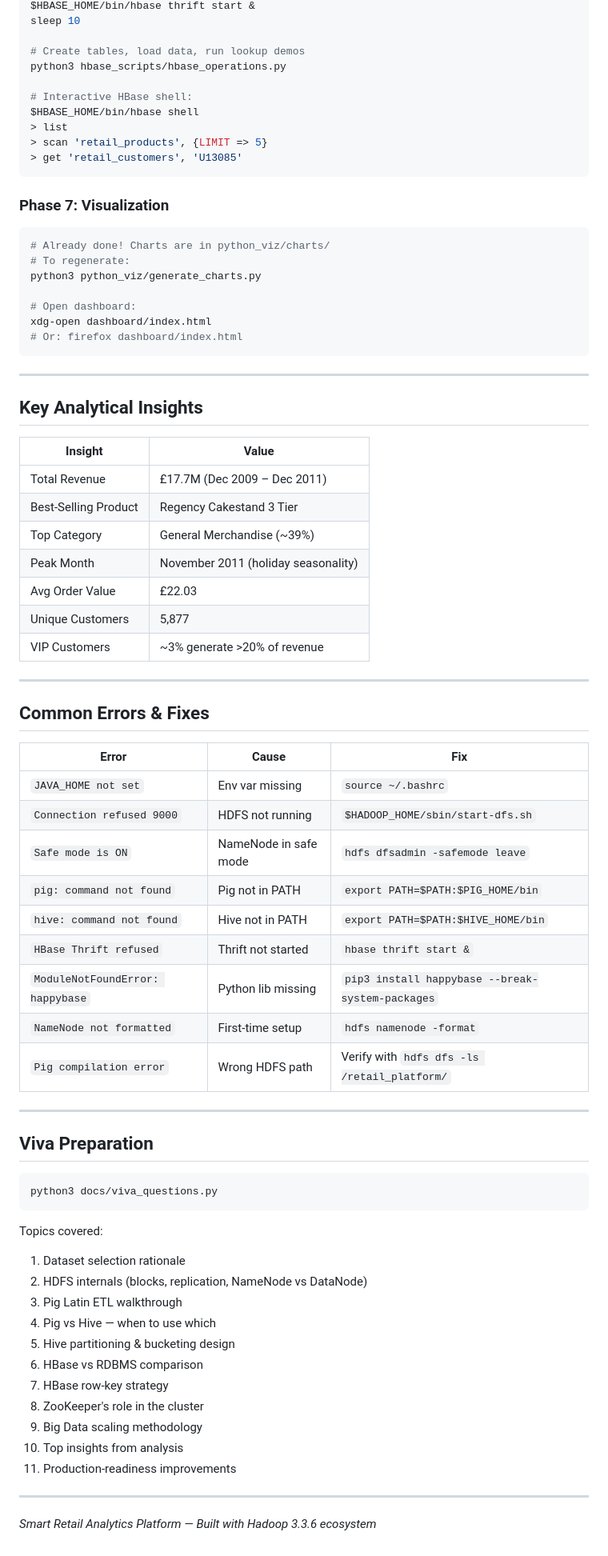
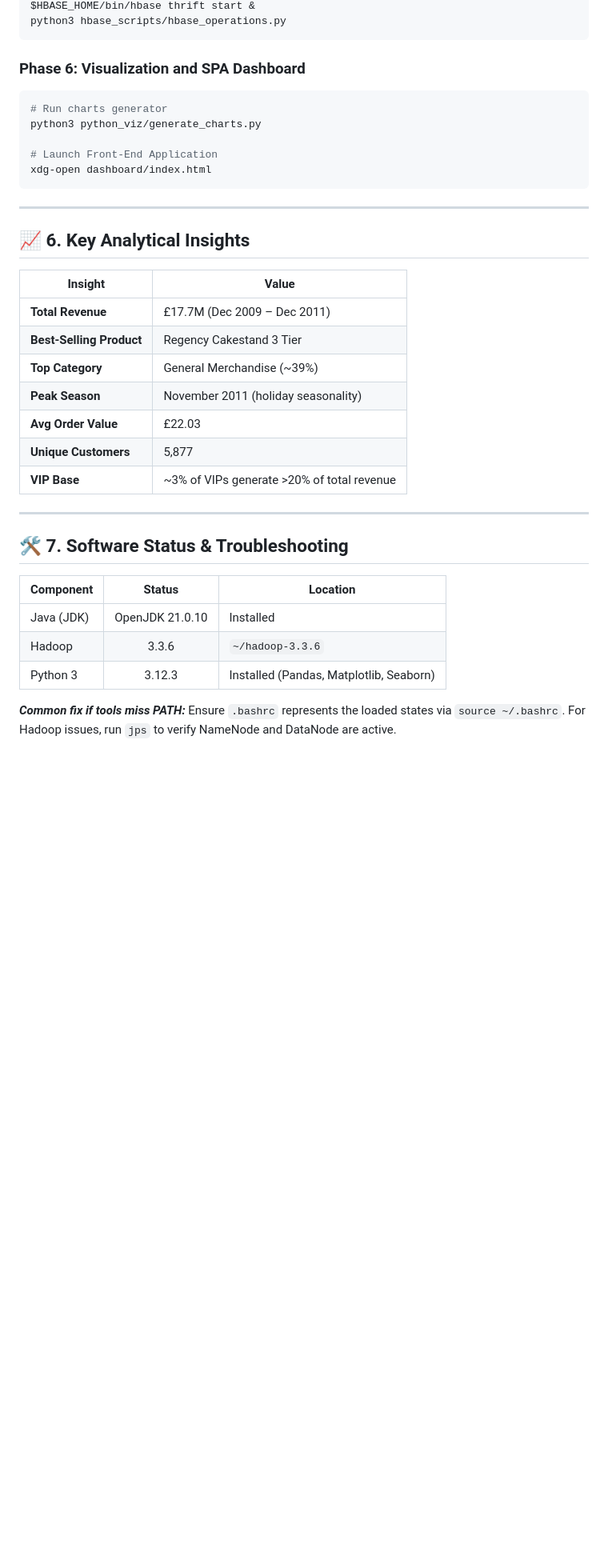
Before and after one commit to Joyboy48/Smart-Retail-Analytics-Platform, a Markdown page: README.md, the part around one of its changes. Shown at 80% size. Drawn GitHub-style; blank space fills up the shorter version.

````diff
--- a/README.md
+++ b/README.md
@@ -164,79 +125,39 @@ hive
 $HBASE_HOME/bin/hbase thrift start &
-sleep 10
-
-# Create tables, load data, run lookup demos
 python3 hbase_scripts/hbase_operations.py
-
-# Interactive HBase shell:
-$HBASE_HOME/bin/hbase shell
-> list
-> scan 'retail_products', {LIMIT => 5}
-> get 'retail_customers', 'U13085'
 ```
 
-### Phase 7: Visualization
-
+### Phase 6: Visualization and SPA Dashboard
 ```bash
-# Already done! Charts are in python_viz/charts/
-# To regenerate:
+# Run charts generator
 python3 python_viz/generate_charts.py
 
-# Open dashboard:
+# Launch Front-End Application
 xdg-open dashboard/index.html
-# Or: firefox dashboard/index.html
 ```
 
 ---
 
-## Key Analytical Insights
+## 📈 6. Key Analytical Insights
 
 | Insight | Value |
 |---------|-------|
-| Total Revenue | £17.7M (Dec 2009 – Dec 2011) |
-| Best-Selling Product | Regency Cakestand 3 Tier |
-| Top Category | General Merchandise (~39%) |
-| Peak Month | November 2011 (holiday seasonality) |
-| Avg Order Value | £22.03 |
-| Unique Customers | 5,877 |
-| VIP Customers | ~3% generate >20% of revenue |
+| **Total Revenue** | £17.7M (Dec 2009 – Dec 2011) |
+| **Best-Selling Product** | Regency Cakestand 3 Tier |
+| **Top Category** | General Merchandise (~39%) |
+| **Peak Season** | November 2011 (holiday seasonality) |
+| **Avg Order Value** | £22.03 |
+| **Unique Customers** | 5,877 |
+| **VIP Base** | ~3% of VIPs generate >20% of total revenue |
 
 ---
 
-## Common Errors & Fixes
+## 🛠️ 7. Software Status & Troubleshooting
 
-| Error | Cause | Fix |
-|-------|-------|-----|
-| `JAVA_HOME not set` | Env var missing | `source ~/.bashrc` |
-| `Connection refused 9000` | HDFS not running | `$HADOOP_HOME/sbin/start-dfs.sh` |
-| `Safe mode is ON` | NameNode in safe mode | `hdfs dfsadmin -safemode leave` |
-| `pig: command not found` | Pig not in PATH | `export PATH=$PATH:$PIG_HOME/bin` |
-| `hive: command not found` | Hive not in PATH | `export PATH=$PATH:$HIVE_HOME/bin` |
-| `HBase Thrift refused` | Thrift not started | `hbase thrift start &` |
-| `ModuleNotFoundError: happybase` | Python lib missing | `pip3 install happybase --break-system-packages` |
-| `NameNode not formatted` | First-time setup | `hdfs namenode -format` |
-| `Pig compilation error` | Wrong HDFS path | Verify with `hdfs dfs -ls /retail_platform/` |
+| Component | Status | Location |
+|-----------|:------:|----------|
+| Java (JDK) | OpenJDK 21.0.10 | Installed |
+| Hadoop | 3.3.6 | `~/hadoop-3.3.6` |
+| Python 3 | 3.12.3 | Installed (Pandas, Matplotlib, Seaborn) |
 
----
-
-## Viva Preparation
-
-```bash
-python3 docs/viva_questions.py
-```
-
-Topics covered:
-1. Dataset selection rationale
-2. HDFS internals (blocks, replication, NameNode vs DataNode)
-3. Pig Latin ETL walkthrough
-4. Pig vs Hive — when to use which
-5. Hive partitioning & bucketing design
-6. HBase vs RDBMS comparison
-7. HBase row-key strategy
-8. ZooKeeper's role in the cluster
-9. Big Data scaling methodology
-10. Top insights from analysis
-11. Production-readiness improvements
-
----
-
-*Smart Retail Analytics Platform — Built with Hadoop 3.3.6 ecosystem*
+***Common fix if tools miss PATH:***
+Ensure `.bashrc` represents the loaded states via `source ~/.bashrc`. For Hadoop issues, run `jps` to verify NameNode and DataNode are active.
````
Also changed, not shown: other parts of README.md (+69 -108 lines).
